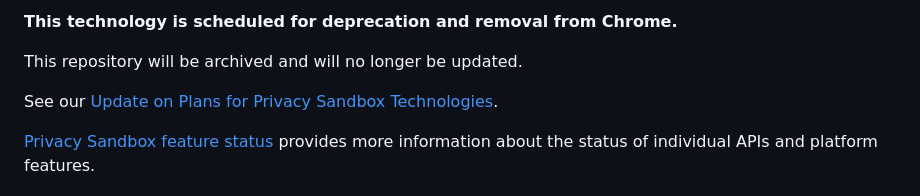
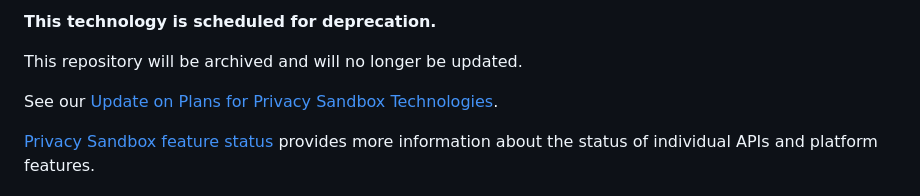
Before and after one commit to privacysandbox/measurement-simulation, a Markdown page: README.md, the part around the change. Drawn GitHub-style.

Commit message:
Update README.md: tweak wording

```diff
--- a/README.md
+++ b/README.md
@@ -1,4 +1,4 @@
-**This technology is scheduled for deprecation and removal from Chrome.**
+**This technology is scheduled for deprecation.**
 
 This repository will be archived and will no longer be updated.
 
```
